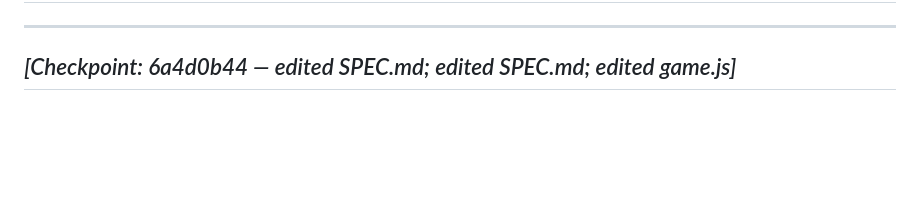
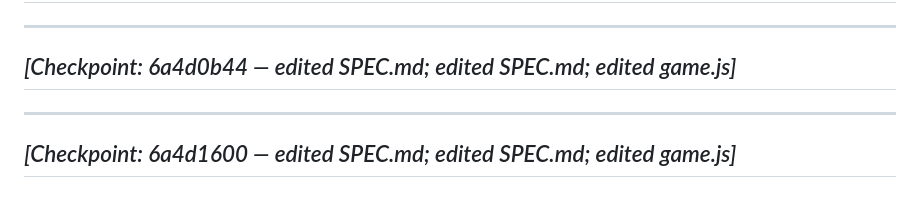
Before and after one commit to katoharu0/neon-survivor, a Markdown page: trace.md, the part around the change. GitHub-like rendering; blank space fills up the shorter version.

```diff
--- a/trace.md
+++ b/trace.md
@@ -605,3 +605,9 @@ _[Checkpoint: 6a4d0b30 — 11項目の大型改修が完了・実機検証済み
 ---
 _[Checkpoint: 6a4d0b44 — edited SPEC.md; edited SPEC.md; edited game.js]_
 ---
+
+
+
+---
+_[Checkpoint: 6a4d1600 — edited SPEC.md; edited SPEC.md; edited game.js]_
+---
```
Also changed, not shown: commit.md (+13 -0 lines), main.md (+2 -0 lines).
